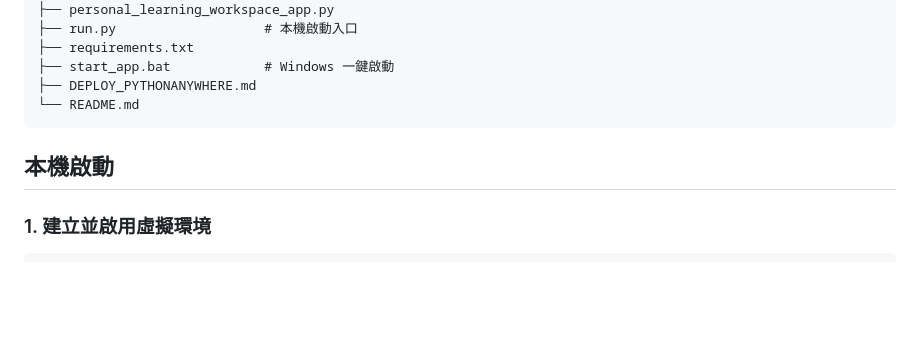
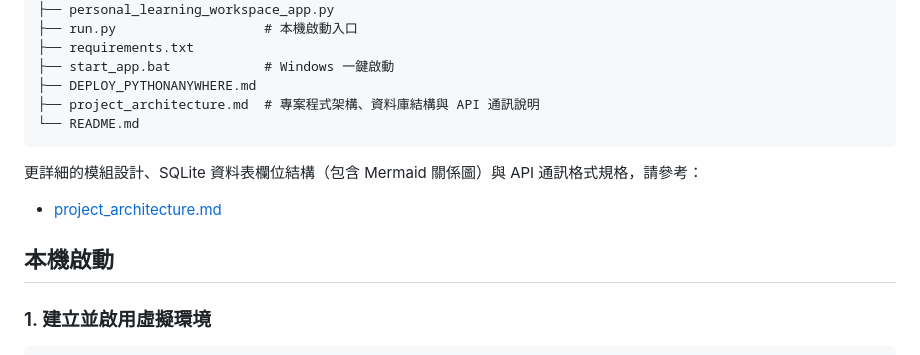
Before and after one commit to crab650/Personal-Learning-Workspace, a Markdown page: README.md, the part around the change. GitHub-like rendering; blank space fills up the shorter version.

Commit message:
docs: add project_architecture.md and link it in README.md

````diff
--- a/README.md
+++ b/README.md
@@ -68,10 +68,15 @@
 ├── requirements.txt
 ├── start_app.bat            # Windows 一鍵啟動
 ├── DEPLOY_PYTHONANYWHERE.md
+├── project_architecture.md  # 專案程式架構、資料庫結構與 API 通訊說明
 └── README.md
 ```
 
+更詳細的模組設計、SQLite 資料表欄位結構（包含 Mermaid 關係圖）與 API 通訊格式規格，請參考：
+- [project_architecture.md](project_architecture.md)
+
 ## 本機啟動
+
 
 ### 1. 建立並啟用虛擬環境
 
````
Also changed, not shown: project_architecture.md (added, +318 -0 lines).
